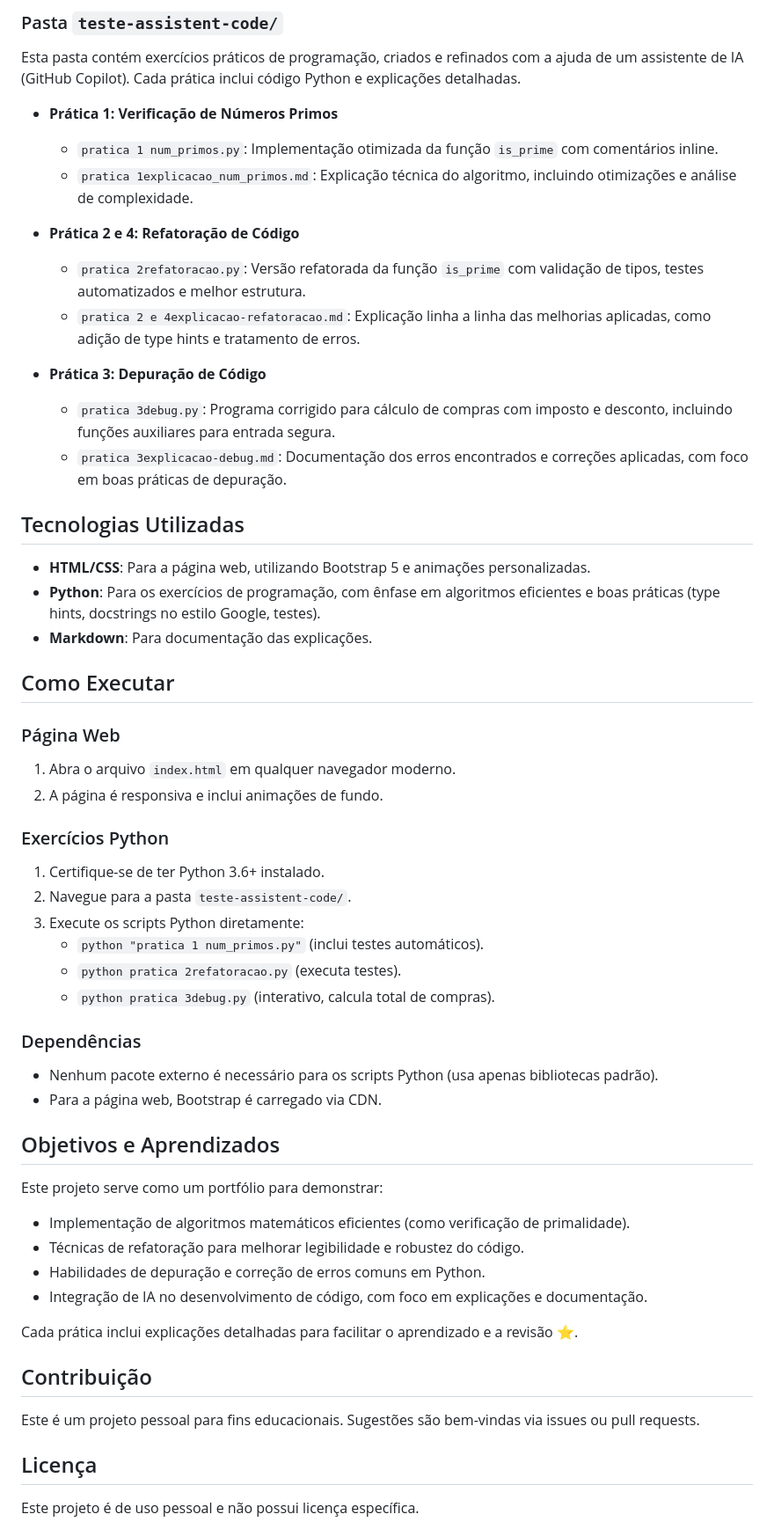
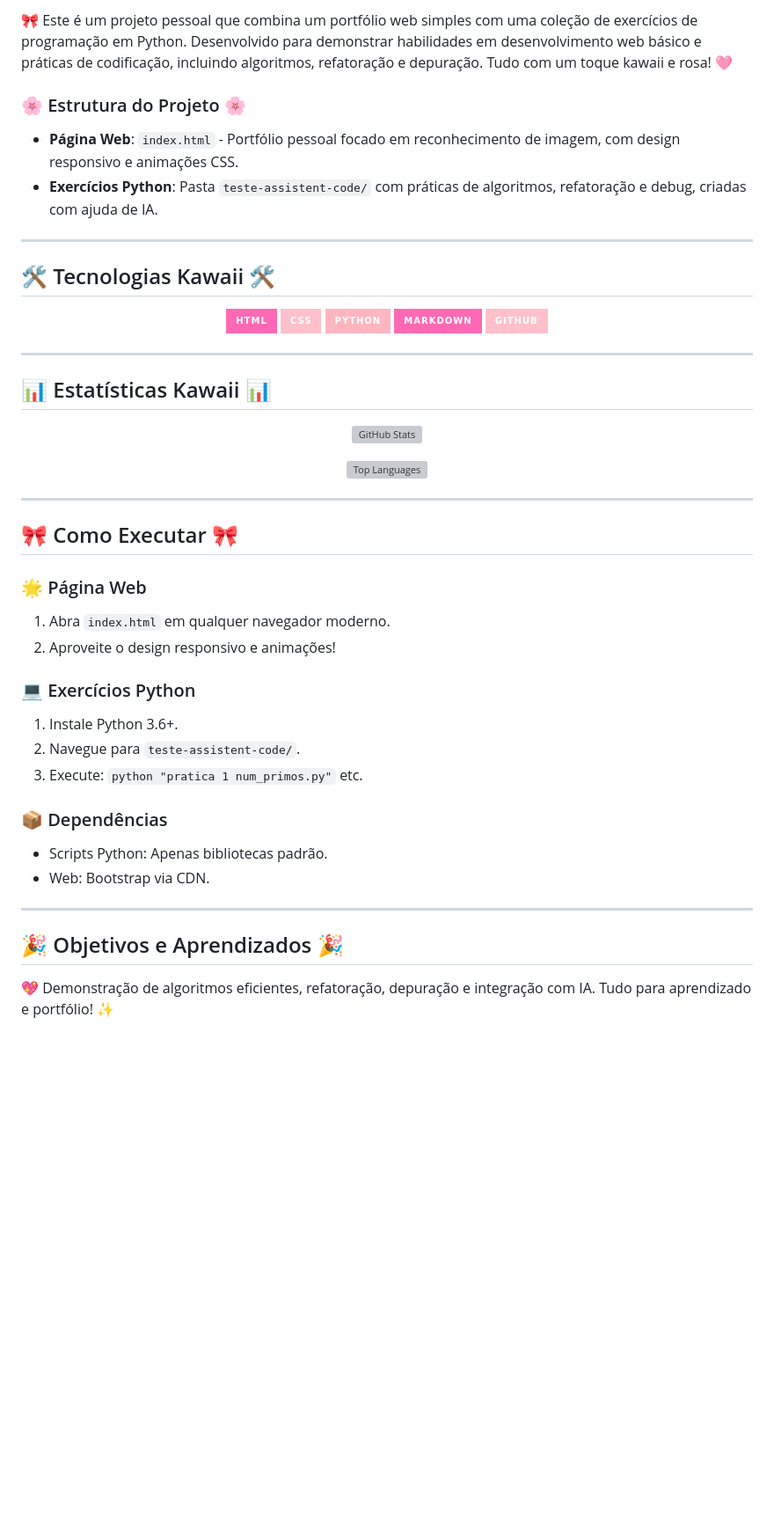
Before and after one commit to giomoonbae-64bit/meu-projeto-IA, a Markdown page: README.md, the part around one of its changes. Shown at 88% size. Drawn GitHub-style; badges without logos; blank space fills up the shorter version; grey boxes are pictures that could not be loaded.

Commit message:
Transformar README em estilo kawaii pink com badges, stats, typing SVG e separadores

```diff
--- a/README.md
+++ b/README.md
@@ -22,58 +15,54 @@ Este é um projeto pessoal que combina um portfólio web simples com uma coleç
 
-### Pasta `teste-assistent-code/`
-Esta pasta contém exercícios práticos de programação, criados e refinados com a ajuda de um assistente de IA (GitHub Copilot). Cada prática inclui código Python e explicações detalhadas.
+🎀 Este é um projeto pessoal que combina um portfólio web simples com uma coleção de exercícios de programação em Python. Desenvolvido para demonstrar habilidades em desenvolvimento web básico e práticas de codificação, incluindo algoritmos, refatoração e depuração. Tudo com um toque kawaii e rosa! 🩷
 
-- <strong>Prática 1: Verificação de Números Primos</strong>
-  - `pratica 1 num_primos.py`: Implementação otimizada da função `is_prime` com comentários inline.
-  - `pratica 1explicacao_num_primos.md`: Explicação técnica do algoritmo, incluindo otimizações e análise de complexidade.
+### 🌸 Estrutura do Projeto 🌸
+- **Página Web**: `index.html` - Portfólio pessoal focado em reconhecimento de imagem, com design responsivo e animações CSS.
+- **Exercícios Python**: Pasta `teste-assistent-code/` com práticas de algoritmos, refatoração e debug, criadas com ajuda de IA.
 
-- <strong>Prática 2 e 4: Refatoração de Código</strong>
-  - `pratica 2refatoracao.py`: Versão refatorada da função `is_prime` com validação de tipos, testes automatizados e melhor estrutura.
-  - `pratica 2 e 4explicacao-refatoracao.md`: Explicação linha a linha das melhorias aplicadas, como adição de type hints e tratamento de erros.
+---
 
-- <strong>Prática 3: Depuração de Código</strong>
-  - `pratica 3debug.py`: Programa corrigido para cálculo de compras com imposto e desconto, incluindo funções auxiliares para entrada segura.
-  - `pratica 3explicacao-debug.md`: Documentação dos erros encontrados e correções aplicadas, com foco em boas práticas de depuração.
+## 🛠️ Tecnologias Kawaii 🛠️
 
-## Tecnologias Utilizadas
+<p align="center">
+  <img src="https://img.shields.io/badge/HTML-ff69b4?style=for-the-badge&logo=html5&logoColor=white" alt="HTML" />
+  <img src="https://img.shields.io/badge/CSS-ffc0cb?style=for-the-badge&logo=css3&logoColor=black" alt="CSS" />
+  <img src="https://img.shields.io/badge/Python-ffb6c1?style=for-the-badge&logo=python&logoColor=black" alt="Python" />
+  <img src="https://img.shields.io/badge/Markdown-ff69b4?style=for-the-badge&logo=markdown&logoColor=black" alt="Markdown" />
+  <img src="https://img.shields.io/badge/GitHub-ffc0cb?style=for-the-badge&logo=github&logoColor=black" alt="GitHub" />
+</p>
 
-- <strong>HTML/CSS</strong>: Para a página web, utilizando Bootstrap 5 e animações personalizadas.
-- <strong>Python</strong>: Para os exercícios de programação, com ênfase em algoritmos eficientes e boas práticas (type hints, docstrings no estilo Google, testes).
-- <strong>Markdown</strong>: Para documentação das explicações.
+---
 
-## Como Executar
+## 📊 Estatísticas Kawaii 📊
 
-### Página Web
-1. Abra o arquivo `index.html` em qualquer navegador moderno.
-2. A página é responsiva e inclui animações de fundo.
+<p align="center">
+  <img src="https://github-readme-stats.vercel.app/api?username=giomoonbae-64bit&show_icons=true&theme=radical&bg_color=ffe4e1&title_color=ff69b4&text_color=ffb6c1&icon_color=ff69b4&hide_border=true" alt="GitHub Stats" />
+</p>
 
-### Exercícios Python
-1. Certifique-se de ter Python 3.6+ instalado.
-2. Navegue para a pasta `teste-assistent-code/`.
-3. Execute os scripts Python diretamente:
-   - `python "pratica 1 num_primos.py"` (inclui testes automáticos).
-   - `python pratica 2refatoracao.py` (executa testes).
-   - `python pratica 3debug.py` (interativo, calcula total de compras).
+<p align="center">
+  <img src="https://github-readme-stats.vercel.app/api/top-langs/?username=giomoonbae-64bit&layout=compact&theme=radical&bg_color=ffe4e1&title_color=ff69b4&text_color=ffb6c1&hide_border=true" alt="Top Languages" />
+</p>
 
-### Dependências
-- Nenhum pacote externo é necessário para os scripts Python (usa apenas bibliotecas padrão).
-- Para a página web, Bootstrap é carregado via CDN.
+---
 
-## Objetivos e Aprendizados
+## 🎀 Como Executar 🎀
 
-Este projeto serve como um portfólio para demonstrar:
-- Implementação de algoritmos matemáticos eficientes (como verificação de primalidade).
-- Técnicas de refatoração para melhorar legibilidade e robustez do código.
-- Habilidades de depuração e correção de erros comuns em Python.
-- Integração de IA no desenvolvimento de código, com foco em explicações e documentação.
+### 🌟 Página Web
+1. Abra `index.html` em qualquer navegador moderno.
+2. Aproveite o design responsivo e animações!
 
-Cada prática inclui explicações detalhadas para facilitar o aprendizado e a revisão <span class="float" style="animation-delay: 1s;">⭐</span>.
+### 💻 Exercícios Python
+1. Instale Python 3.6+.
+2. Navegue para `teste-assistent-code/`.
+3. Execute: `python "pratica 1 num_primos.py"` etc.
 
-## Contribuição
+### 📦 Dependências
+- Scripts Python: Apenas bibliotecas padrão.
+- Web: Bootstrap via CDN.
 
-Este é um projeto pessoal para fins educacionais. Sugestões são bem-vindas via issues ou pull requests.
+---
 
-## Licença
+## 🎉 Objetivos e Aprendizados 🎉
 
-Este projeto é de uso pessoal e não possui licença específica.
+💖 Demonstração de algoritmos eficientes, refatoração, depuração e integração com IA. Tudo para aprendizado e portfólio! ✨
 
```
Also changed, not shown: other parts of README.md (+20 -17 lines).
